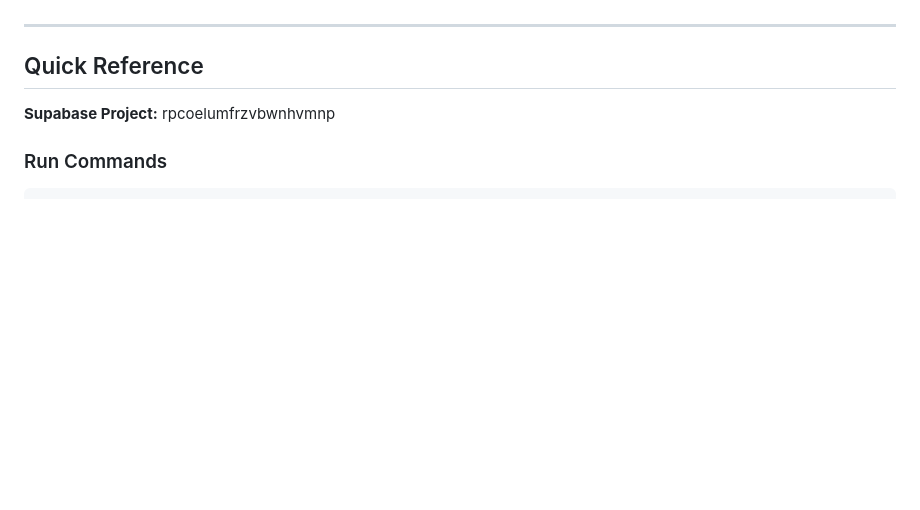
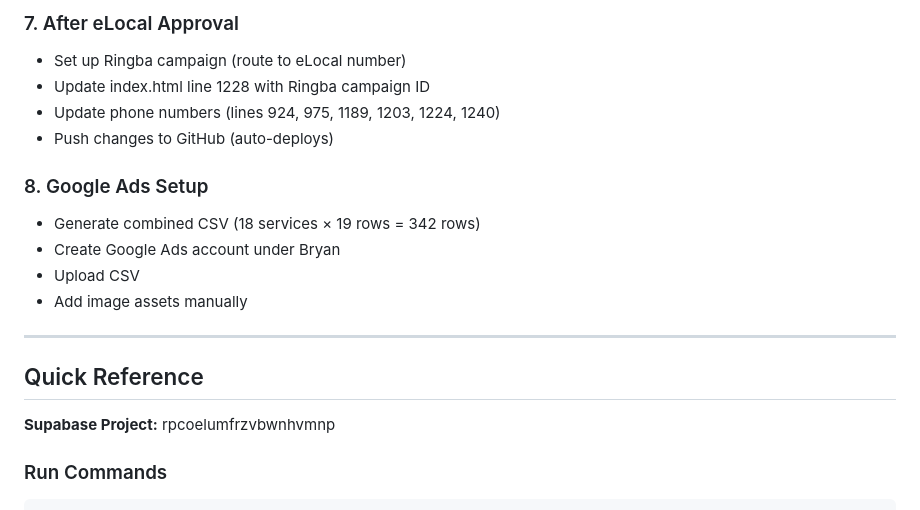
Before and after one commit to justingumpglobal/roof-repair-pros-landing, a Markdown page: CLAUDE.md, the part around one of its changes. GitHub-like rendering; blank space fills up the shorter version.

```diff
--- a/CLAUDE.md
+++ b/CLAUDE.md
@@ -52,3 +74,14 @@ Pay-per-call landing page for roofing services.
+### 7. After eLocal Approval
+- Set up Ringba campaign (route to eLocal number)
+- Update index.html line 1228 with Ringba campaign ID
+- Update phone numbers (lines 924, 975, 1189, 1203, 1224, 1240)
+- Push changes to GitHub (auto-deploys)
+
+### 8. Google Ads Setup
+- Generate combined CSV (18 services × 19 rows = 342 rows)
+- Create Google Ads account under Bryan
+- Upload CSV
+- Add image assets manually
 
 ---
 
```
Also changed, not shown: other parts of CLAUDE.md (+49 -27 lines).
